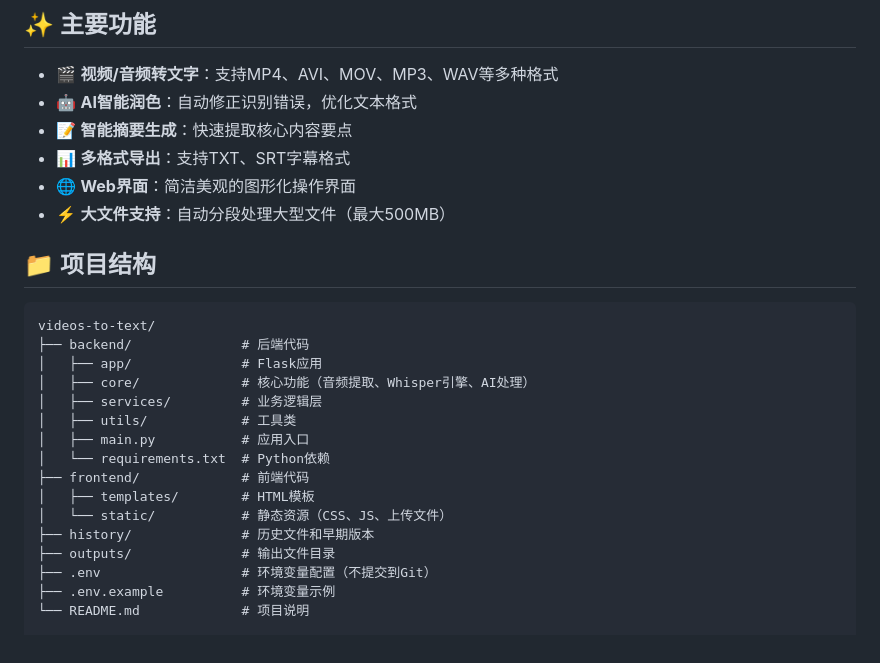
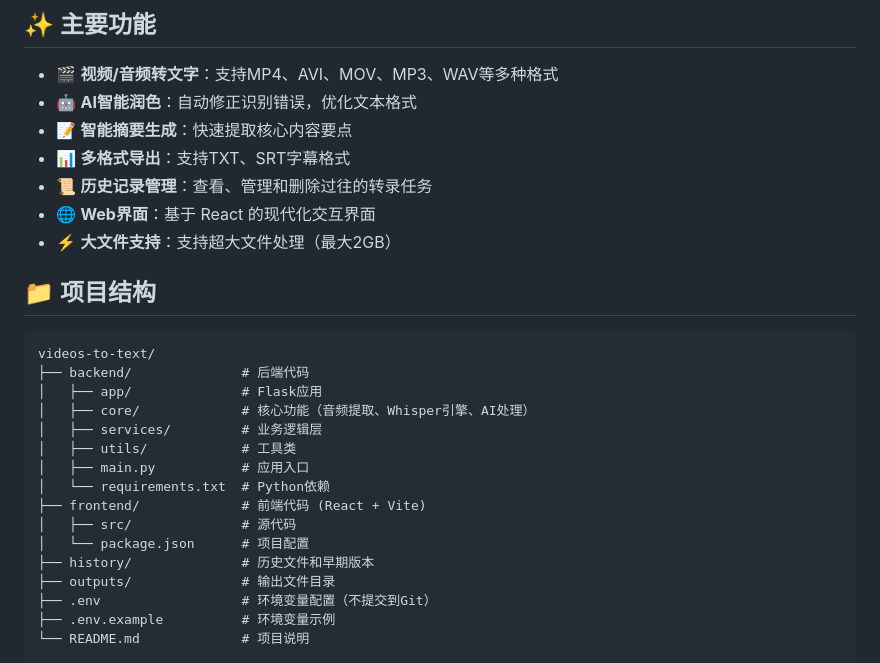
Before and after one commit to smile-jay-lee/videos-to-text, a Markdown page: README.md, the part around the change. Rendered like a GitHub page.

```diff
--- a/README.md
+++ b/README.md
@@ -11,8 +11,9 @@
 - 🤖 **AI智能润色**：自动修正识别错误，优化文本格式
 - 📝 **智能摘要生成**：快速提取核心内容要点
 - 📊 **多格式导出**：支持TXT、SRT字幕格式
-- 🌐 **Web界面**：简洁美观的图形化操作界面
-- ⚡ **大文件支持**：自动分段处理大型文件（最大500MB）
+- 📜 **历史记录管理**：查看、管理和删除过往的转录任务
+- 🌐 **Web界面**：基于 React 的现代化交互界面
+- ⚡ **大文件支持**：支持超大文件处理（最大2GB）
 
 ## 📁 项目结构
 
@@ -25,9 +26,9 @@ videos-to-text/
 │   ├── utils/            # 工具类
 │   ├── main.py           # 应用入口
 │   └── requirements.txt  # Python依赖
-├── frontend/             # 前端代码
-│   ├── templates/        # HTML模板
-│   └── static/           # 静态资源（CSS、JS、上传文件）
+├── frontend/             # 前端代码 (React + Vite)
+│   ├── src/              # 源代码
+│   └── package.json      # 项目配置
 ├── history/              # 历史文件和早期版本
 ├── outputs/              # 输出文件目录
 ├── .env                  # 环境变量配置（不提交到Git）
```
Also changed, not shown: docs/plan/前端重构方案与架构分析.md (added, +90 -0 lines).
